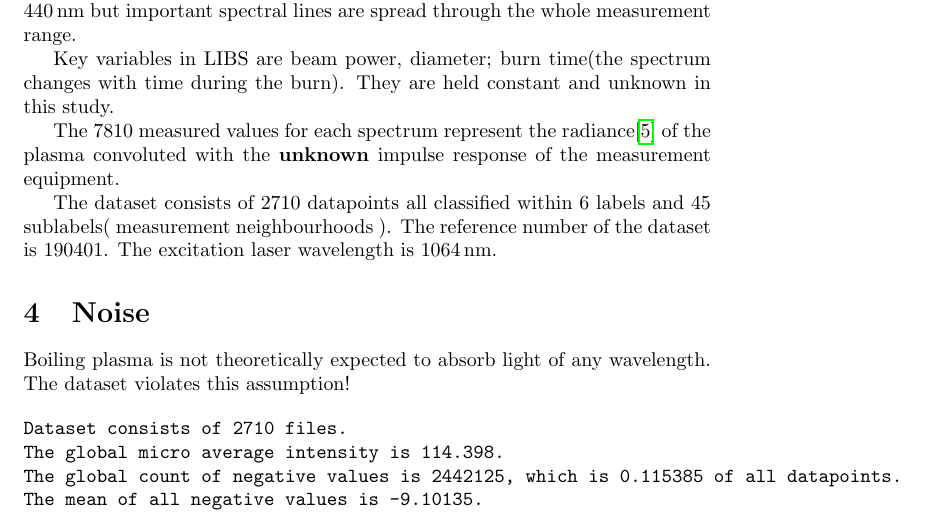
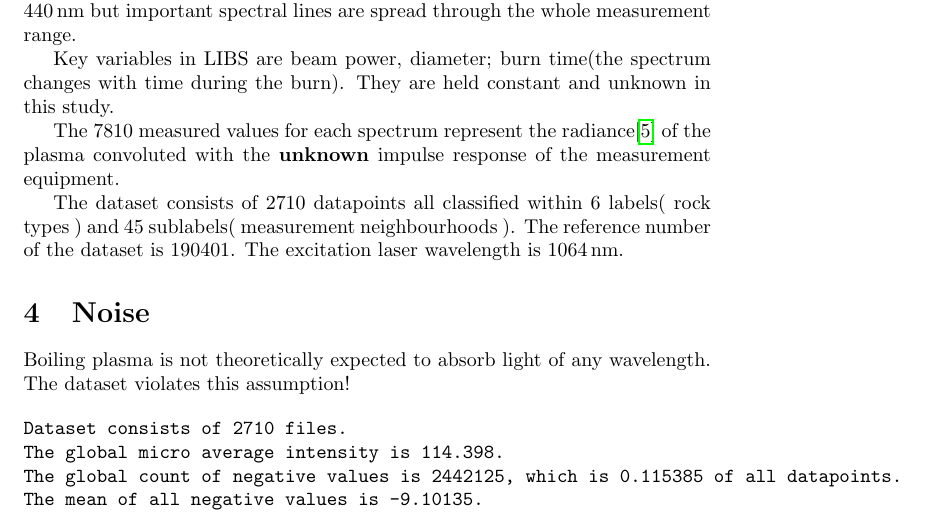
Before and after one commit to MiroslavVitkov/rocks, a LaTeX paper (doc/report.tex): part of page 2 of 9, cut so that both start at the same text. Compiled offline with pdfLaTeX.

Commit message:
[doc] Explained what the high order labels mean.

```diff
--- a/doc/report.tex
+++ b/doc/report.tex
@@ -63,7 +63,7 @@ They are held constant and unknown in this study.
 \par
 The 7810 measured values for each spectrum represent the radiance\cite{radiance} of the plasma convoluted with the \textbf{unknown} impulse response of the measurement equipment.
 \par
-The dataset consists of 2710 datapoints all classified within 6 labels and 45 sublabels( measurement neighbourhoods ).
+The dataset consists of 2710 datapoints all classified within 6 labels( rock types ) and 45 sublabels( measurement neighbourhoods ).
 The reference number of the dataset is 190401.
 The excitation laser wavelength is \SI{1064}{\nano\metre}.
 
```
